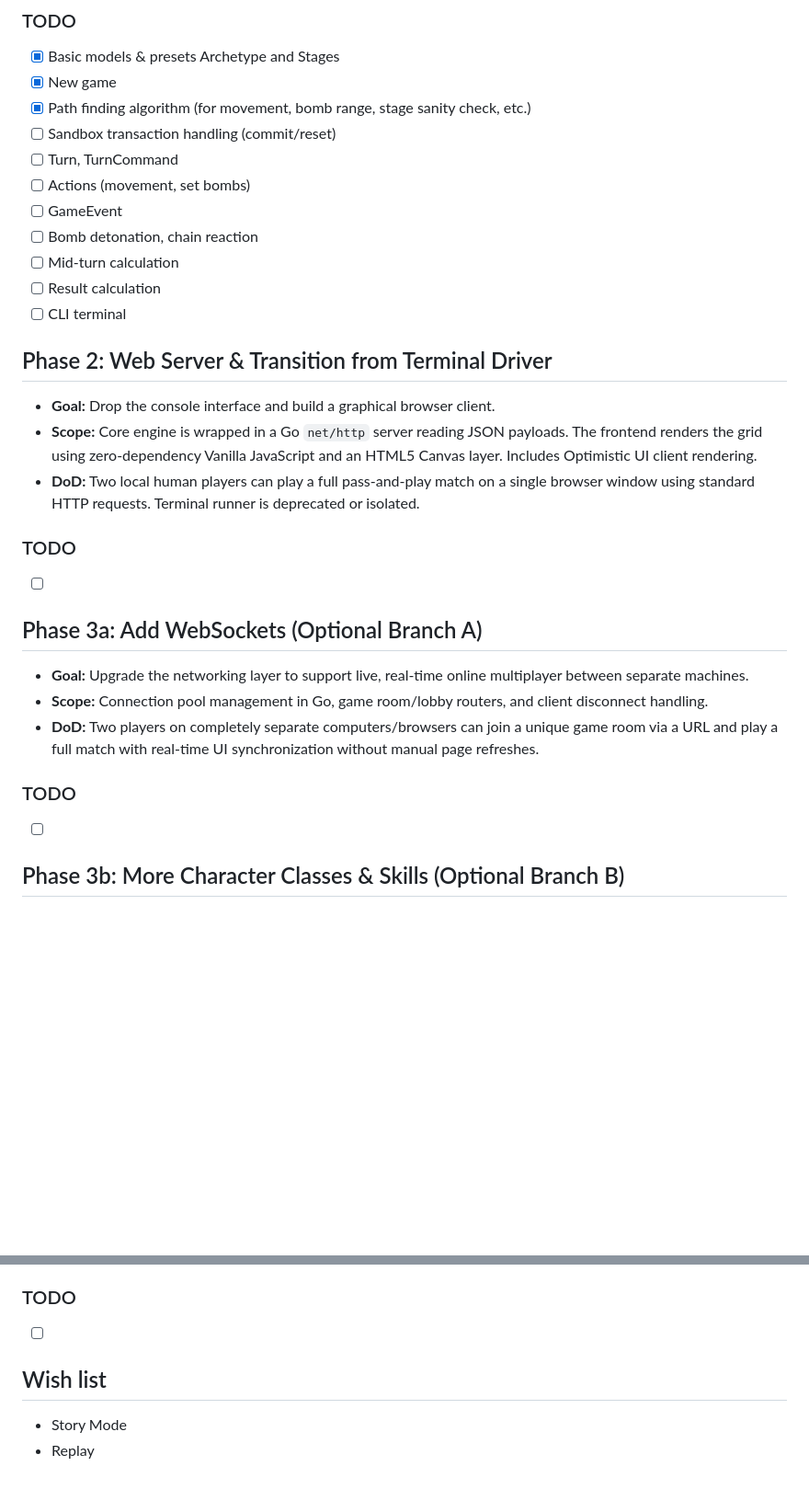
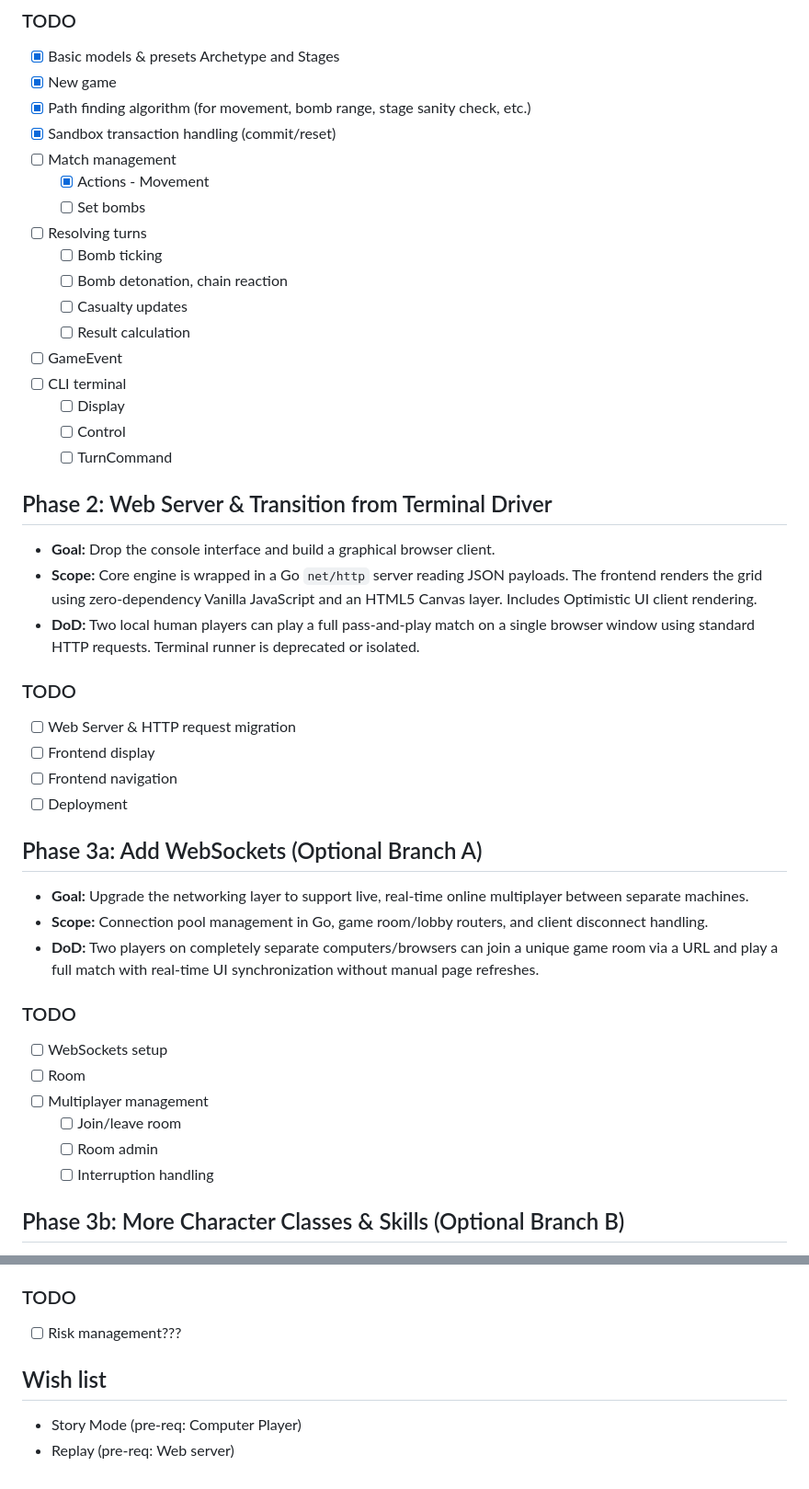
Before and after one commit to oscarhkli/bomb-srpg, a Markdown page: docs/roadmap.md, 2 parts joined by grey strips. Shown at 92% size. GitHub-like rendering; blank space fills up the shorter version.

Commit message:
doc: update roadmap

```diff
--- a/docs/roadmap.md
+++ b/docs/roadmap.md
@@ -9,14 +9,20 @@
 - [x] Basic models & presets Archetype and Stages
 - [x] New game
 - [x] Path finding algorithm (for movement, bomb range, stage sanity check, etc.)
-- [ ] Sandbox transaction handling (commit/reset)
-- [ ] Turn, TurnCommand
-- [ ] Actions (movement, set bombs)
+- [x] Sandbox transaction handling (commit/reset)
+- [ ] Match management
+  - [x] Actions - Movement
+  - [ ] Set bombs
+- [ ] Resolving turns
+  - [ ] Bomb ticking
+  - [ ] Bomb detonation, chain reaction
+  - [ ] Casualty updates
+  - [ ] Result calculation
 - [ ] GameEvent
-- [ ] Bomb detonation, chain reaction
-- [ ] Mid-turn calculation
-- [ ] Result calculation
 - [ ] CLI terminal
+  - [ ] Display
+  - [ ] Control
+  - [ ] TurnCommand
 
 ## Phase 2: Web Server & Transition from Terminal Driver
 - **Goal:** Drop the console interface and build a graphical browser client.
@@ -24,7 +30,10 @@
 - **DoD:** Two local human players can play a full pass-and-play match on a single browser window using standard HTTP requests. Terminal runner is deprecated or isolated.
 
 ### TODO
-- [ ]
+- [ ] Web Server & HTTP request migration
+- [ ] Frontend display
+- [ ] Frontend navigation
+- [ ] Deployment
 
 ## Phase 3a: Add WebSockets (Optional Branch A)
 - **Goal:** Upgrade the networking layer to support live, real-time online multiplayer between separate machines.
@@ -32,7 +41,12 @@
 - **DoD:** Two players on completely separate computers/browsers can join a unique game room via a URL and play a full match with real-time UI synchronization without manual page refreshes.
 
 ### TODO
-- [ ]
+- [ ] WebSockets setup
+- [ ] Room
+- [ ] Multiplayer management
+  - [ ] Join/leave room
+  - [ ] Room admin
+  - [ ] Interruption handling
 
 ## Phase 3b: More Character Classes & Skills (Optional Branch B)
 - **Goal:** Expand game depth by transitioning from basic stats to a flexible, component-based unit and ability engine.
@@ -58,8 +72,8 @@
 - **DoD:** A player can play a match against a local AI opponent that automatically calculates and executes its movements when its turn segment activates.
 
 ### TODO
-- [ ]
+- [ ] Risk management???
 
 ## Wish list
-- Story Mode
-- Replay
+- Story Mode (pre-req: Computer Player)
+- Replay (pre-req: Web server)
```
